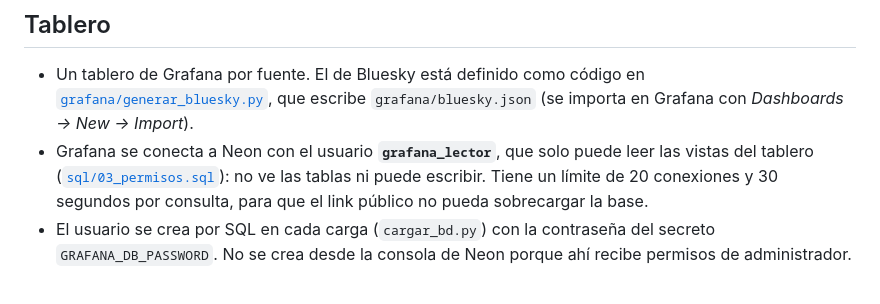
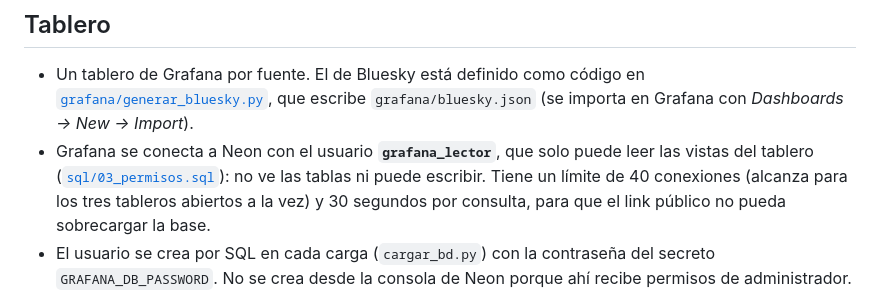
Before and after one commit to scheffan/opinion-publica-nlp, a Markdown page: docs/arquitectura.md, the part around the change. Rendered like a GitHub page.

```diff
--- a/docs/arquitectura.md
+++ b/docs/arquitectura.md
@@ -15,7 +15,7 @@ El proyecto sigue un esquema de tres capas, común en equipos de datos:
   (se importa en Grafana con *Dashboards → New → Import*).
 - Grafana se conecta a Neon con el usuario **`grafana_lector`**, que solo puede leer las vistas del tablero
   ([`sql/03_permisos.sql`](../sql/03_permisos.sql)): no ve las tablas ni puede escribir. Tiene un límite de
-  20 conexiones y 30 segundos por consulta, para que el link público no pueda sobrecargar la base.
+  40 conexiones (alcanza para los tres tableros abiertos a la vez) y 30 segundos por consulta, para que el link público no pueda sobrecargar la base.
 - El usuario se crea por SQL en cada carga (`cargar_bd.py`) con la contraseña del secreto `GRAFANA_DB_PASSWORD`.
   No se crea desde la consola de Neon porque ahí recibe permisos de administrador.
 
```
Also changed, not shown: README.md (+20 -4 lines), docs/img/bluesky-emociones.png (added), docs/img/bluesky-mensual.png (added), docs/img/bluesky-milei.png (added), docs/img/bluesky-odio.png (added), docs/img/bluesky-ranking.png (added), docs/img/bluesky-tablero.png (added), 1 other file.
